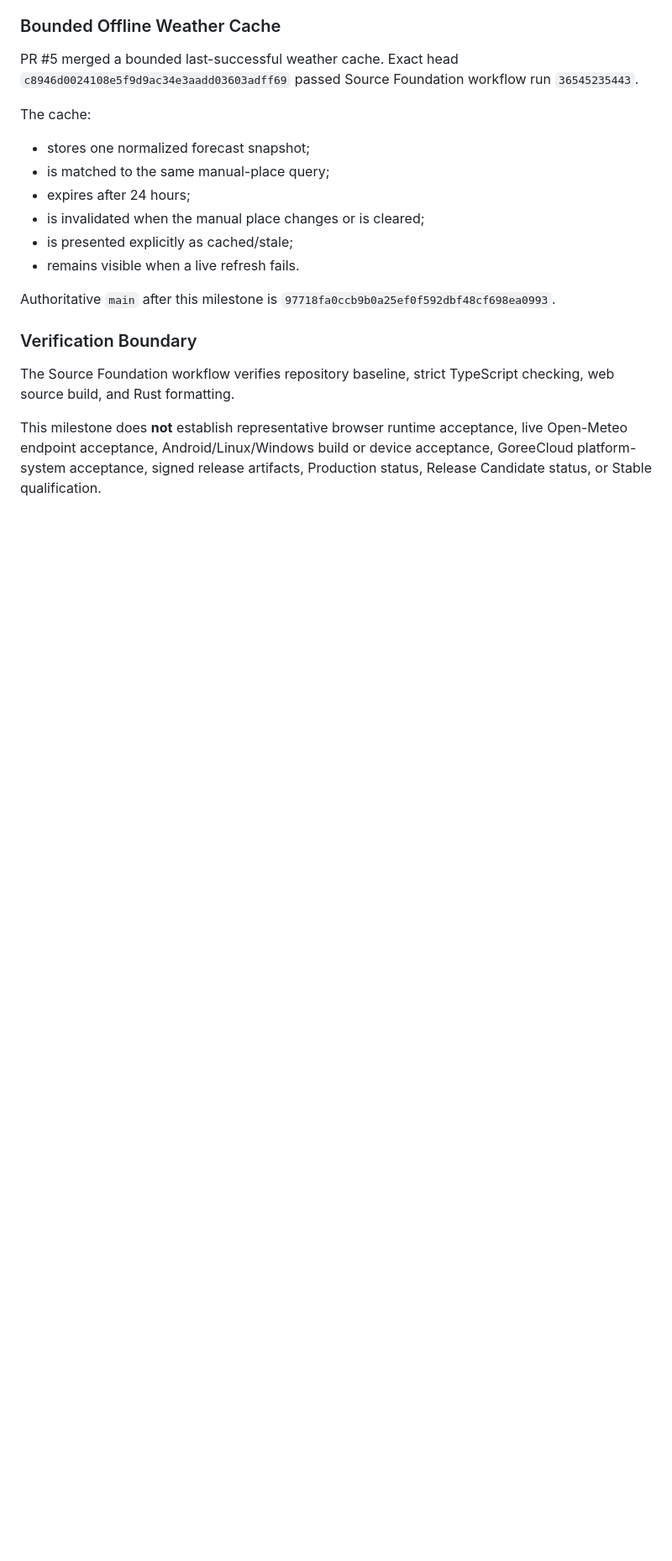
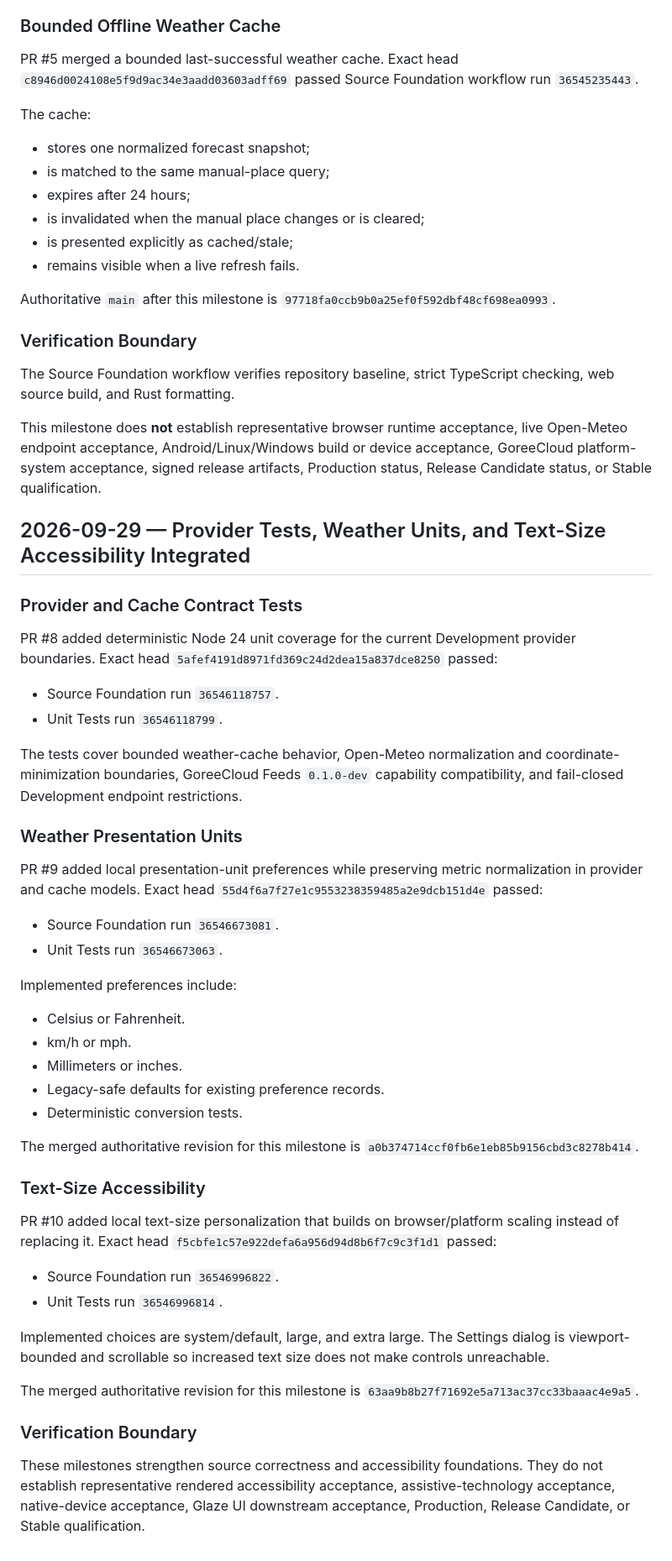
Before and after one commit to GoreeCloud/news-weather, a Markdown page: PROJECT-RECORD.md, the part around the change. Shown at 84% size. Rendered like a GitHub page; blank space fills up the shorter version.

Commit message:
docs: reconcile tested preferences and accessibility
Record verified provider/cache test coverage, weather-unit preferences, text-size accessibility, exact-head CI evidence, and merged revisions without implying runtime or release acceptance.

```diff
--- a/PROJECT-RECORD.md
+++ b/PROJECT-RECORD.md
@@ -123,3 +123,46 @@ Authoritative `main` after this milestone is `97718fa0ccb9b0a25ef0f592dbf48cf698
 The Source Foundation workflow verifies repository baseline, strict TypeScript checking, web source build, and Rust formatting.
 
 This milestone does **not** establish representative browser runtime acceptance, live Open-Meteo endpoint acceptance, Android/Linux/Windows build or device acceptance, GoreeCloud platform-system acceptance, signed release artifacts, Production status, Release Candidate status, or Stable qualification.
+
+## 2026-09-29 — Provider Tests, Weather Units, and Text-Size Accessibility Integrated
+
+### Provider and Cache Contract Tests
+
+PR #8 added deterministic Node 24 unit coverage for the current Development provider boundaries. Exact head `5afef4191d8971fd369c24d2dea15a837dce8250` passed:
+
+- Source Foundation run `36546118757`.
+- Unit Tests run `36546118799`.
+
+The tests cover bounded weather-cache behavior, Open-Meteo normalization and coordinate-minimization boundaries, GoreeCloud Feeds `0.1.0-dev` capability compatibility, and fail-closed Development endpoint restrictions.
+
+### Weather Presentation Units
+
+PR #9 added local presentation-unit preferences while preserving metric normalization in provider and cache models. Exact head `55d4f6a7f27e1c9553238359485a2e9dcb151d4e` passed:
+
+- Source Foundation run `36546673081`.
+- Unit Tests run `36546673063`.
+
+Implemented preferences include:
+
+- Celsius or Fahrenheit.
+- km/h or mph.
+- Millimeters or inches.
+- Legacy-safe defaults for existing preference records.
+- Deterministic conversion tests.
+
+The merged authoritative revision for this milestone is `a0b374714ccf0fb6e1eb85b9156cbd3c8278b414`.
+
+### Text-Size Accessibility
+
+PR #10 added local text-size personalization that builds on browser/platform scaling instead of replacing it. Exact head `f5cbfe1c57e922defa6a956d94d8b6f7c9c3f1d1` passed:
+
+- Source Foundation run `36546996822`.
+- Unit Tests run `36546996814`.
+
+Implemented choices are system/default, large, and extra large. The Settings dialog is viewport-bounded and scrollable so increased text size does not make controls unreachable.
+
+The merged authoritative revision for this milestone is `63aa9b8b27f71692e5a713ac37cc33baaac4e9a5`.
+
+### Verification Boundary
+
+These milestones strengthen source correctness and accessibility foundations. They do not establish representative rendered accessibility acceptance, assistive-technology acceptance, native-device acceptance, Glaze UI downstream acceptance, Production, Release Candidate, or Stable qualification.
```
Also changed, not shown: IMPLEMENTED-FEATURES.md (+7 -1 lines).
